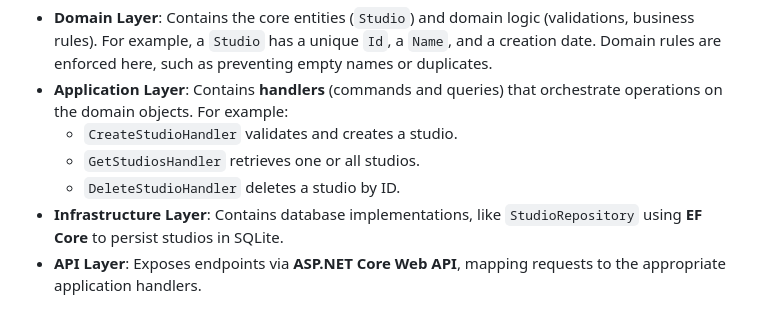
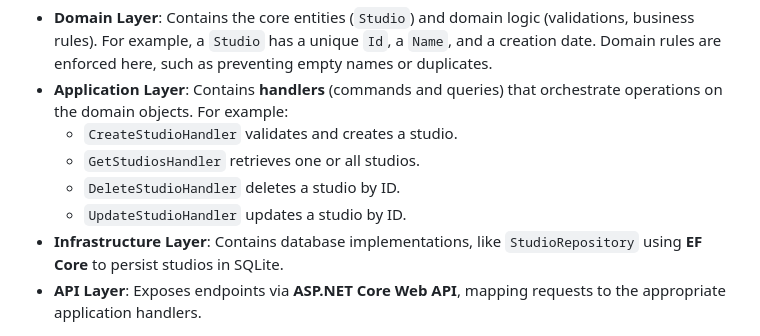
Before and after one commit to javiermatejko95/gameops-dotnet, a Markdown page: README.md, the part around the change. Drawn GitHub-style.

```diff
--- a/README.md
+++ b/README.md
@@ -24,6 +24,7 @@ The project follows **DDD principles**:
   - `CreateStudioHandler` validates and creates a studio.
   - `GetStudiosHandler` retrieves one or all studios.
   - `DeleteStudioHandler` deletes a studio by ID.
+  - `UpdateStudioHandler` updates a studio by ID.
 - **Infrastructure Layer**: Contains database implementations, like `StudioRepository` using **EF Core** to persist studios in SQLite.
 - **API Layer**: Exposes endpoints via **ASP.NET Core Web API**, mapping requests to the appropriate application handlers.
 
```
